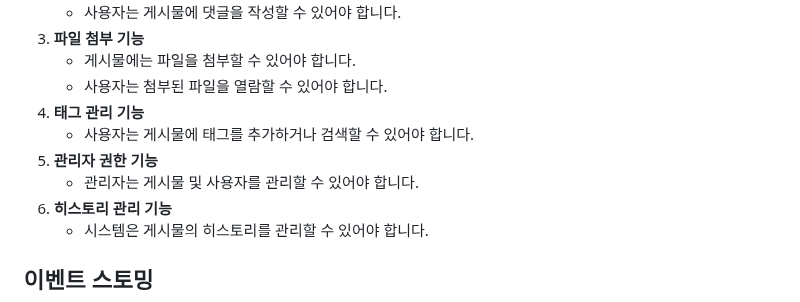
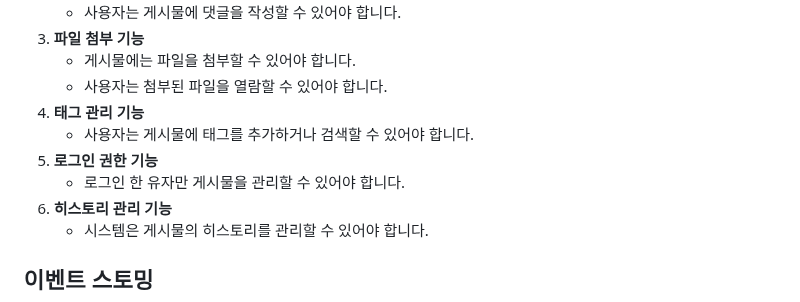
Before and after one commit to sengwoong/venko, a Markdown page: readme.md, the part around the change. Drawn GitHub-style.

```diff
--- a/readme.md
+++ b/readme.md
@@ -43,8 +43,8 @@
     - 사용자는 첨부된 파일을 열람할 수 있어야 합니다.
 4. **태그 관리 기능**
     - 사용자는 게시물에 태그를 추가하거나 검색할 수 있어야 합니다.
-5. **관리자 권한 기능**
-    - 관리자는 게시물 및 사용자를 관리할 수 있어야 합니다.
+5. **로그인 권한 기능**
+    - 로그인 한 유자만 게시물을 관리할 수 있어야 합니다.
 6. **히스토리 관리 기능**
     - 시스템은 게시물의 히스토리를 관리할 수 있어야 합니다.
 
```
